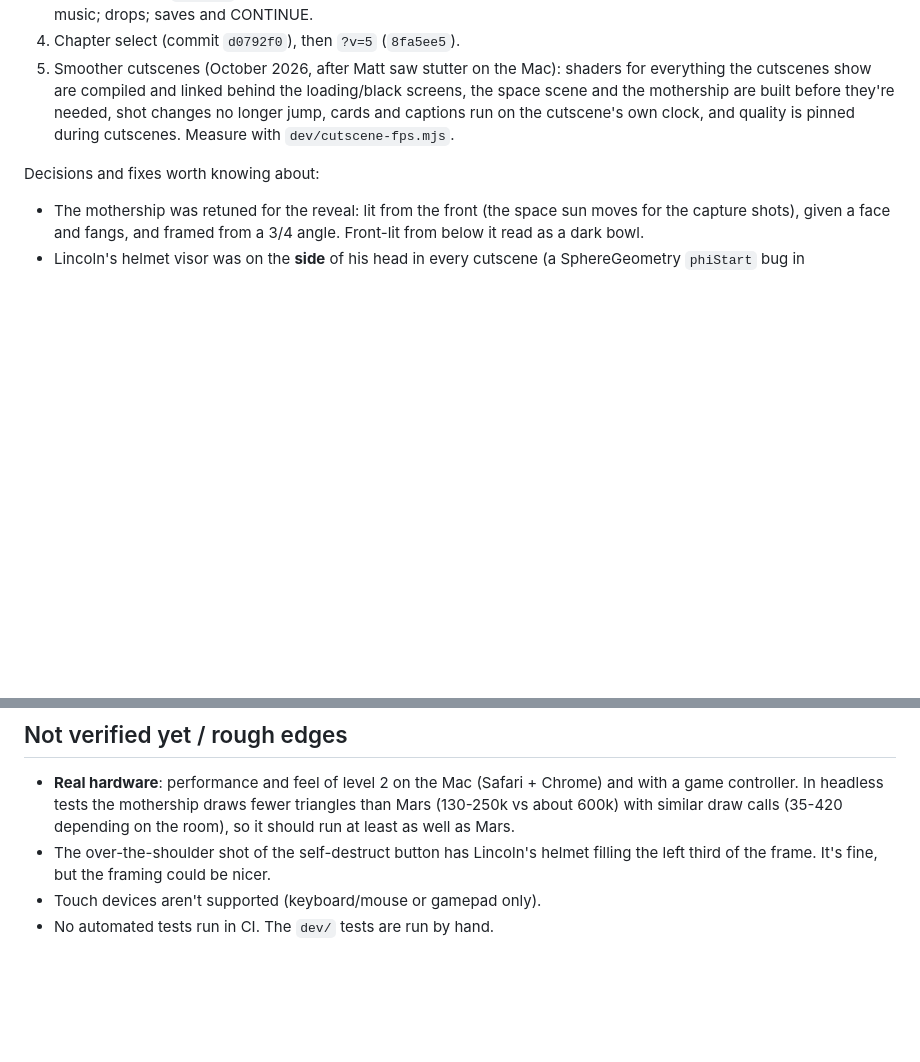
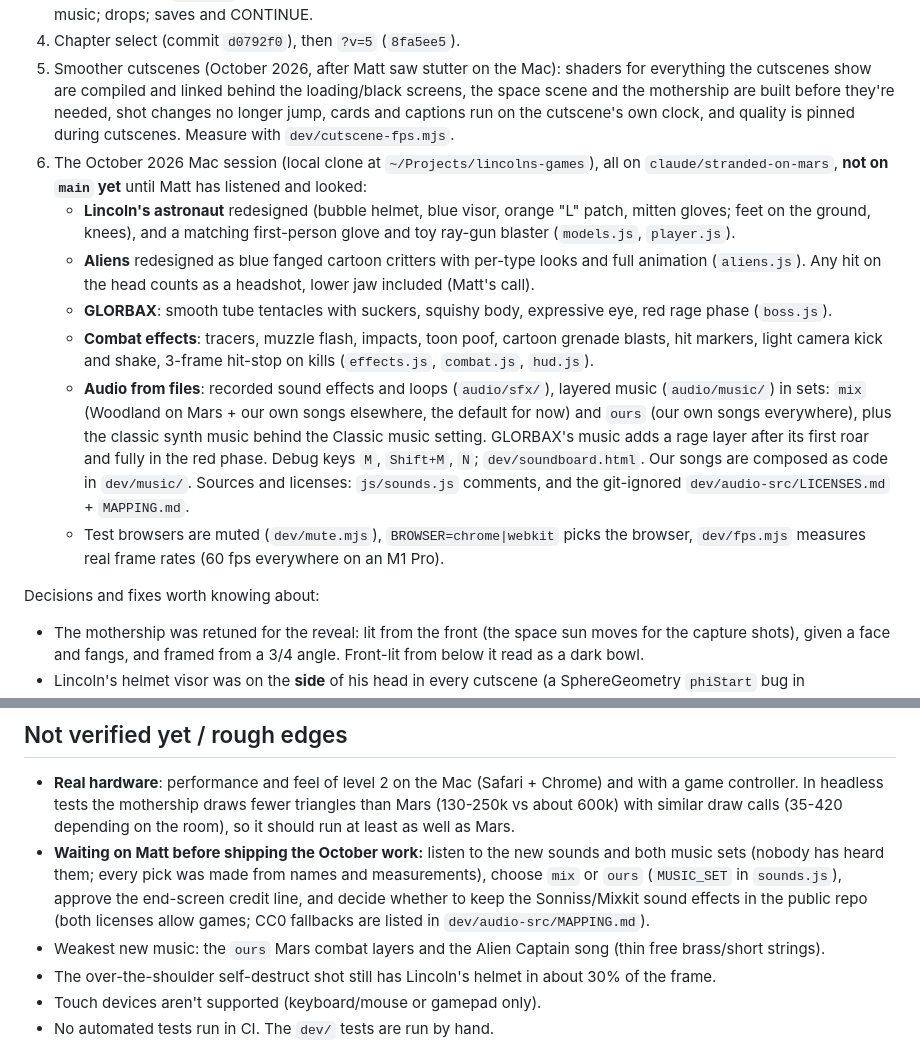
Before and after one commit to matt-kenyon/lincolns-games, a Markdown page: stranded-on-mars/HANDOFF.md, 2 parts joined by grey strips. Drawn GitHub-style; blank space fills up the shorter version.

Commit message:
Stranded on Mars: handoff notes for the October 2026 Mac session
Co-Authored-By: Claude Opus 5.5 <noreply@anthropic.com>

```diff
--- a/stranded-on-mars/HANDOFF.md
+++ b/stranded-on-mars/HANDOFF.md
@@ -90,6 +90,23 @@ look sensitivity, invert, volume).
    are compiled and linked behind the loading/black screens, the space scene and the mothership are built before
    they're needed, shot changes no longer jump, cards and captions run on the cutscene's own clock, and quality is
    pinned during cutscenes. Measure with `dev/cutscene-fps.mjs`.
+6. The October 2026 Mac session (local clone at `~/Projects/lincolns-games`), all on `claude/stranded-on-mars`,
+   **not on `main` yet** until Matt has listened and looked:
+   - **Lincoln's astronaut** redesigned (bubble helmet, blue visor, orange "L" patch, mitten gloves; feet on the
+     ground, knees), and a matching first-person glove and toy ray-gun blaster (`models.js`, `player.js`).
+   - **Aliens** redesigned as blue fanged cartoon critters with per-type looks and full animation (`aliens.js`).
+     Any hit on the head counts as a headshot, lower jaw included (Matt's call).
+   - **GLORBAX**: smooth tube tentacles with suckers, squishy body, expressive eye, red rage phase (`boss.js`).
+   - **Combat effects**: tracers, muzzle flash, impacts, toon poof, cartoon grenade blasts, hit markers, light
+     camera kick and shake, 3-frame hit-stop on kills (`effects.js`, `combat.js`, `hud.js`).
+   - **Audio from files**: recorded sound effects and loops (`audio/sfx/`), layered music (`audio/music/`) in
+     sets: `mix` (Woodland on Mars + our own songs elsewhere, the default for now) and `ours` (our own songs
+     everywhere), plus the classic synth music behind the Classic music setting. GLORBAX's music adds a rage
+     layer after its first roar and fully in the red phase. Debug keys `M`, `Shift+M`, `N`; `dev/soundboard.html`.
+     Our songs are composed as code in `dev/music/`. Sources and licenses: `js/sounds.js` comments, and the
+     git-ignored `dev/audio-src/LICENSES.md` + `MAPPING.md`.
+   - Test browsers are muted (`dev/mute.mjs`), `BROWSER=chrome|webkit` picks the browser, `dev/fps.mjs` measures
+     real frame rates (60 fps everywhere on an M1 Pro).
 
 Decisions and fixes worth knowing about:
 - The mothership was retuned for the reveal: lit from the front (the space sun moves for the capture shots), given a
@@ -118,8 +135,12 @@ A real kid aims worse, so expect 1.5-3 minutes. If Lincoln finds it too hard or
 - **Real hardware**: performance and feel of level 2 on the Mac (Safari + Chrome) and with a game controller. In
   headless tests the mothership draws fewer triangles than Mars (130-250k vs about 600k) with similar draw calls
   (35-420 depending on the room), so it should run at least as well as Mars.
-- The over-the-shoulder shot of the self-destruct button has Lincoln's helmet filling the left third of the frame.
-  It's fine, but the framing could be nicer.
+- **Waiting on Matt before shipping the October work:** listen to the new sounds and both music sets (nobody has
+  heard them; every pick was made from names and measurements), choose `mix` or `ours` (`MUSIC_SET` in
+  `sounds.js`), approve the end-screen credit line, and decide whether to keep the Sonniss/Mixkit sound effects
+  in the public repo (both licenses allow games; CC0 fallbacks are listed in `dev/audio-src/MAPPING.md`).
+- Weakest new music: the `ours` Mars combat layers and the Alien Captain song (thin free brass/short strings).
+- The over-the-shoulder self-destruct shot still has Lincoln's helmet in about 30% of the frame.
 - Touch devices aren't supported (keyboard/mouse or gamepad only).
 - No automated tests run in CI. The `dev/` tests are run by hand.
 
```
